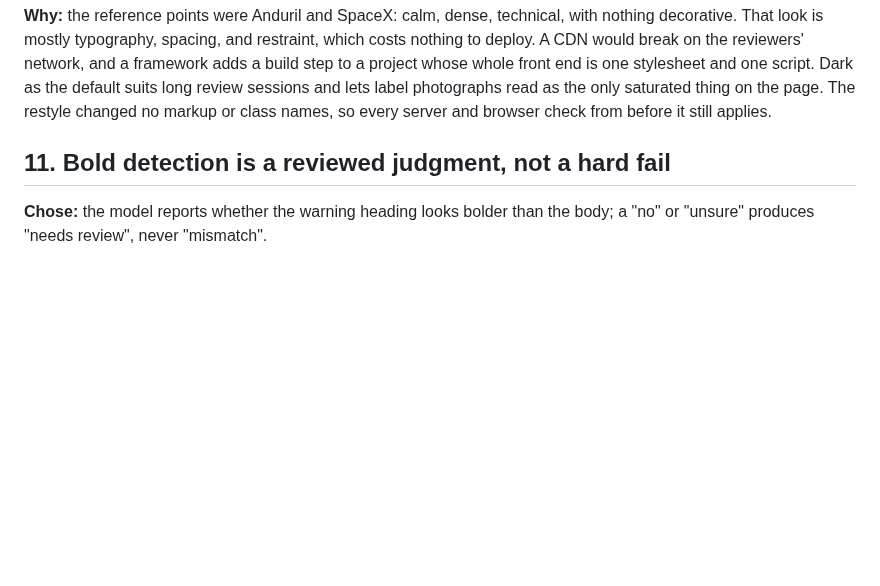
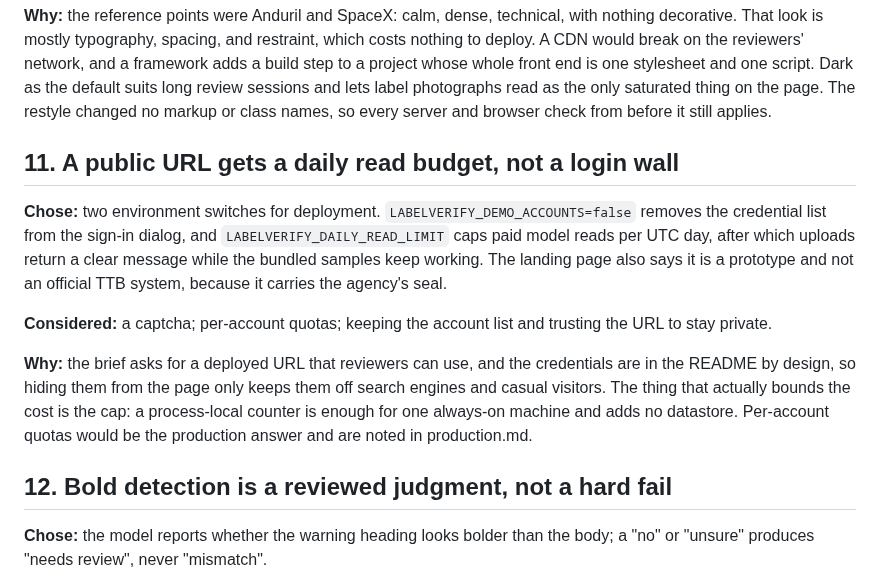
Before and after one commit to ezhucs1/ttb-takehome, a Markdown page: docs/decisions.md, the part around the change. Drawn GitHub-style; blank space fills up the shorter version.

```diff
--- a/docs/decisions.md
+++ b/docs/decisions.md
@@ -213,7 +213,24 @@ the default suits long review sessions and lets label photographs read as the on
 saturated thing on the page. The restyle changed no markup or class names, so every
 server and browser check from before it still applies.
 
-## 11. Bold detection is a reviewed judgment, not a hard fail
+## 11. A public URL gets a daily read budget, not a login wall
+
+**Chose:** two environment switches for deployment. ``LABELVERIFY_DEMO_ACCOUNTS=false``
+removes the credential list from the sign-in dialog, and ``LABELVERIFY_DAILY_READ_LIMIT``
+caps paid model reads per UTC day, after which uploads return a clear message while the
+bundled samples keep working. The landing page also says it is a prototype and not an
+official TTB system, because it carries the agency's seal.
+
+**Considered:** a captcha; per-account quotas; keeping the account list and trusting the
+URL to stay private.
+
+**Why:** the brief asks for a deployed URL that reviewers can use, and the credentials
+are in the README by design, so hiding them from the page only keeps them off search
+engines and casual visitors. The thing that actually bounds the cost is the cap: a
+process-local counter is enough for one always-on machine and adds no datastore.
+Per-account quotas would be the production answer and are noted in production.md.
+
+## 12. Bold detection is a reviewed judgment, not a hard fail
 
 **Chose:** the model reports whether the warning heading looks bolder than the body; a
 "no" or "unsure" produces "needs review", never "mismatch".
```
Also changed, not shown: README.md (+10 -1 lines), docs/production.md (+3 -2 lines), docs/screenshots/login.png, 14 other files.
